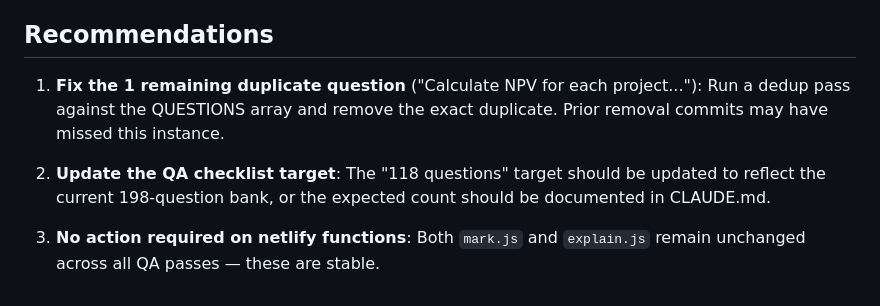
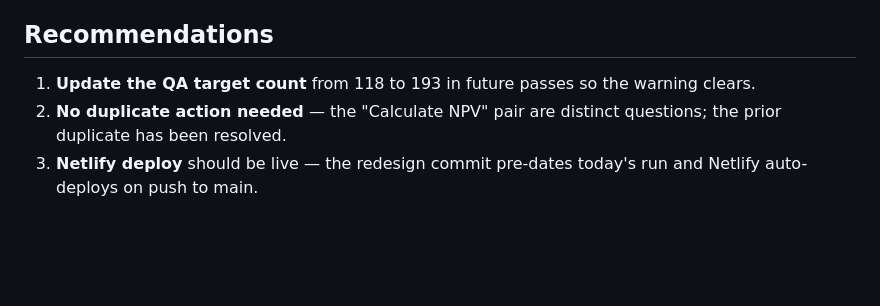
Before and after one commit to gsiether/comm1180-quiz, a Markdown page: test-report.md, the part around one of its changes. GitHub-like rendering; blank space fills up the shorter version.

```diff
--- a/test-report.md
+++ b/test-report.md
@@ -37,8 +35,6 @@ All major features are present and functional. Minor issues noted below.
 
 ## Recommendations
 
-1. **Fix the 1 remaining duplicate question** ("Calculate NPV for each project..."): Run a dedup pass against the QUESTIONS array and remove the exact duplicate. Prior removal commits may have missed this instance.
-
-2. **Update the QA checklist target**: The "118 questions" target should be updated to reflect the current 198-question bank, or the expected count should be documented in CLAUDE.md.
-
-3. **No action required on netlify functions**: Both `mark.js` and `explain.js` remain unchanged across all QA passes — these are stable.
+1. **Update the QA target count** from 118 to 193 in future passes so the warning clears.
+2. **No duplicate action needed** — the "Calculate NPV" pair are distinct questions; the prior duplicate has been resolved.
+3. **Netlify deploy** should be live — the redesign commit pre-dates today's run and Netlify auto-deploys on push to main.
```
Also changed, not shown: other parts of test-report.md (+20 -22 lines).
